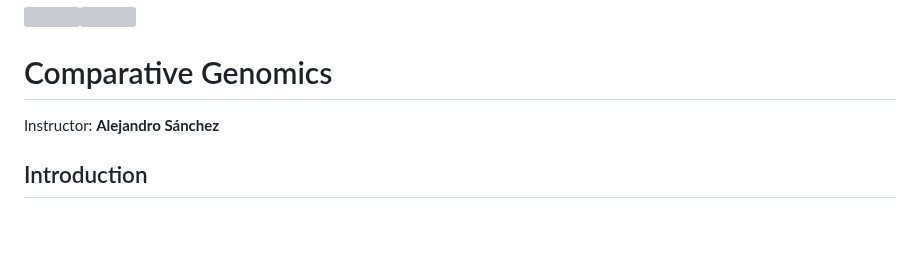
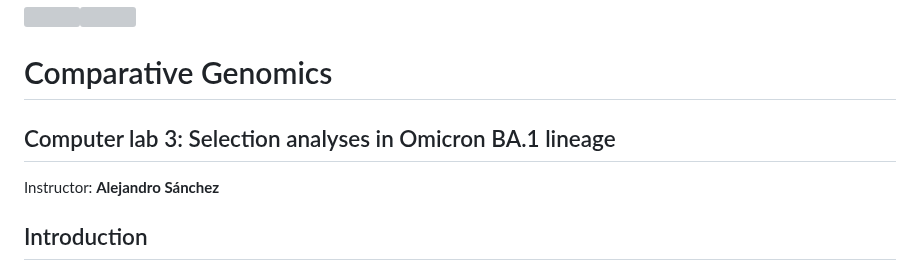
Before and after one commit to salejandro/EGiG-MBIOD, a Markdown page: README.md, the part around the change. Drawn GitHub-style; blank space fills up the shorter version; grey boxes are pictures that could not be loaded.

```diff
--- a/README.md
+++ b/README.md
@@ -3,6 +3,7 @@
 </p>
 
 # Comparative Genomics
+## Computer lab 3: Selection analyses in Omicron BA.1 lineage
 
 Instructor: **Alejandro Sánchez**
 
```
